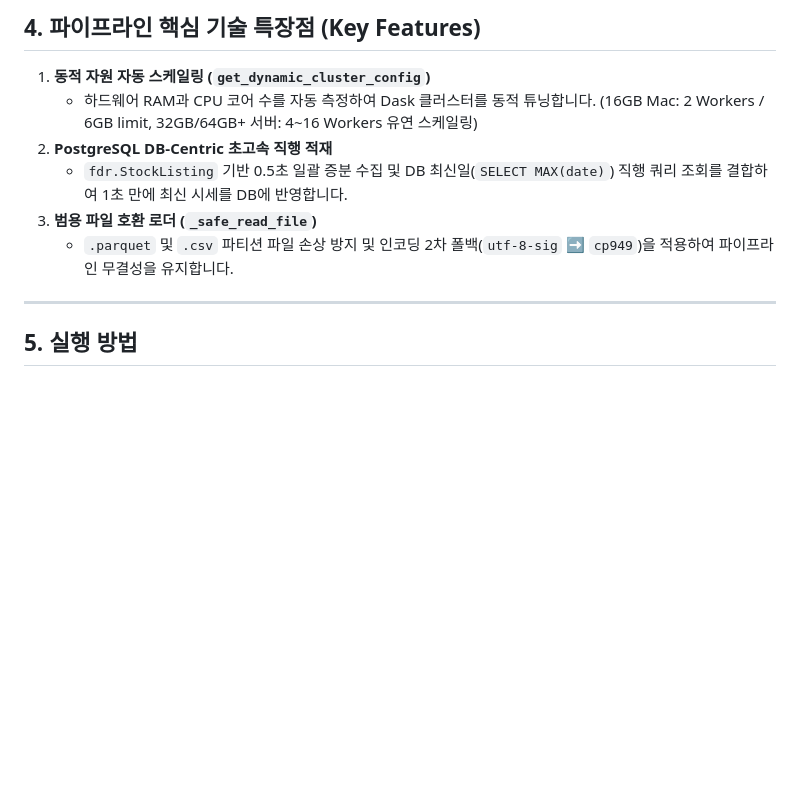
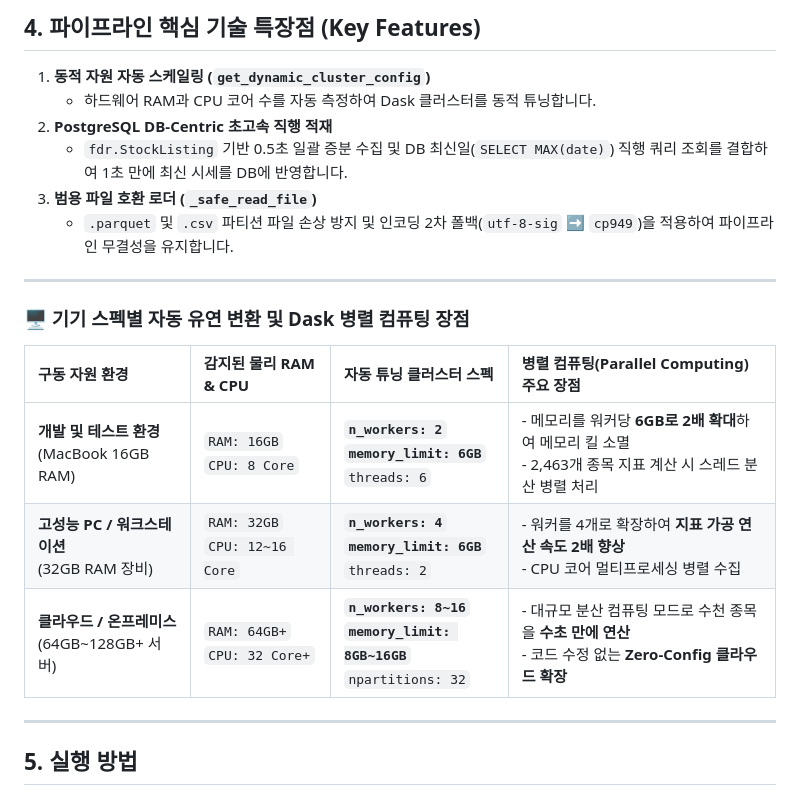
Before and after one commit to hugingstar/ggeolmu, a Markdown page: README.md, the part around the change. Rendered like a GitHub page; blank space fills up the shorter version.

Commit message:
docs: README.md 기기 스펙별 동적 병렬 컴퓨팅 최적화 예시 표 추가

```diff
--- a/README.md
+++ b/README.md
@@ -149,11 +149,21 @@ erDiagram
 ## 4. 파이프라인 핵심 기술 특장점 (Key Features)
 
 1. **동적 자원 자동 스케일링 (`get_dynamic_cluster_config`)**
-   - 하드웨어 RAM과 CPU 코어 수를 자동 측정하여 Dask 클러스터를 동적 튜닝합니다. (16GB Mac: 2 Workers / 6GB limit, 32GB/64GB+ 서버: 4~16 Workers 유연 스케일링)
+   - 하드웨어 RAM과 CPU 코어 수를 자동 측정하여 Dask 클러스터를 동적 튜닝합니다.
 2. **PostgreSQL DB-Centric 초고속 직행 적재**
    - `fdr.StockListing` 기반 0.5초 일괄 증분 수집 및 DB 최신일(`SELECT MAX(date)`) 직행 쿼리 조회를 결합하여 1초 만에 최신 시세를 DB에 반영합니다.
 3. **범용 파일 호환 로더 (`_safe_read_file`)**
    - `.parquet` 및 `.csv` 파티션 파일 손상 방지 및 인코딩 2차 폴백(`utf-8-sig` ➡ `cp949`)을 적용하여 파이프라인 무결성을 유지합니다.
+
+---
+
+### 🖥️ 기기 스펙별 자동 유연 변환 및 Dask 병렬 컴퓨팅 장점
+
+| 구동 자원 환경 | 감지된 물리 RAM & CPU | 자동 튜닝 클러스터 스펙 | 병렬 컴퓨팅(Parallel Computing) 주요 장점 |
+| :--- | :--- | :--- | :--- |
+| **개발 및 테스트 환경**<br>(MacBook 16GB RAM) | `RAM: 16GB`<br>`CPU: 8 Core` | **`n_workers: 2`**<br>**`memory_limit: 6GB`**<br>`threads: 6` | - 메모리를 워커당 **6GB로 2배 확대**하여 메모리 킬 소멸<br>- 2,463개 종목 지표 계산 시 스레드 분산 병렬 처리 |
+| **고성능 PC / 워크스테이션**<br>(32GB RAM 장비) | `RAM: 32GB`<br>`CPU: 12~16 Core` | **`n_workers: 4`**<br>**`memory_limit: 6GB`**<br>`threads: 2` | - 워커를 4개로 확장하여 **지표 가공 연산 속도 2배 향상**<br>- CPU 코어 멀티프로세싱 병렬 수집 |
+| **클라우드 / 온프레미스**<br>(64GB~128GB+ 서버) | `RAM: 64GB+`<br>`CPU: 32 Core+` | **`n_workers: 8~16`**<br>**`memory_limit: 8GB~16GB`**<br>`npartitions: 32` | - 대규모 분산 컴퓨팅 모드로 수천 종목을 **수초 만에 연산**<br>- 코드 수정 없는 **Zero-Config 클라우드 확장** |
 
 ---
 
```
